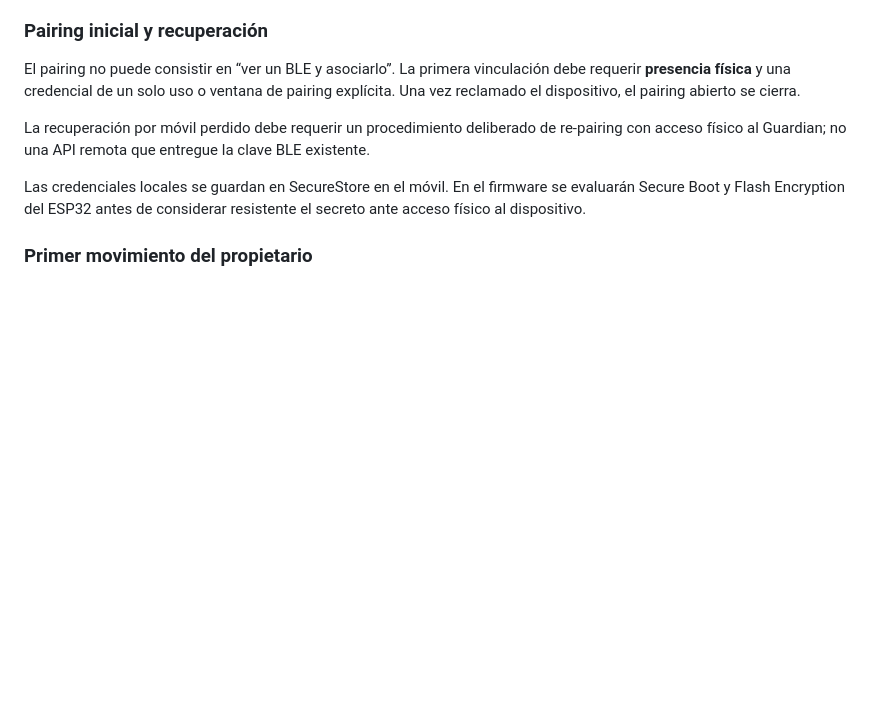
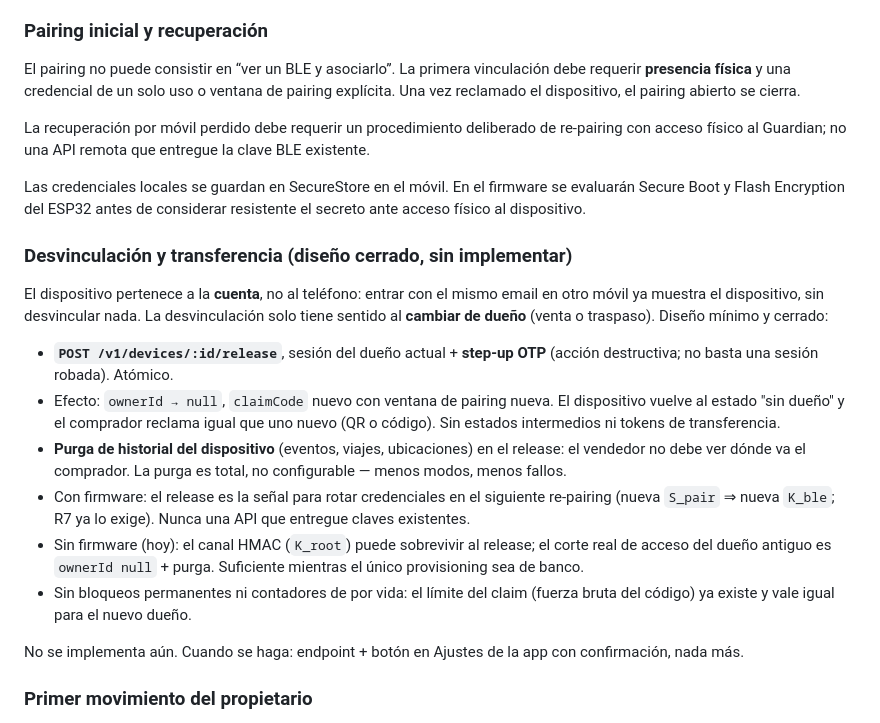
Before and after one commit to jmtrs/guardian, a Markdown page: docs/GUARDIAN_INTEGRACION_APP_DISPOSITIVO_v0_6.md, the part around the change. Drawn GitHub-style; blank space fills up the shorter version.

Commit message:
docs(design): desvinculacion y transferencia de dispositivo (cerrado, sin implementar)
Release = POST /v1/devices/:id/release con step-up OTP: ownerId null,
claimCode nuevo + ventana, purga total de historial. Sin tokens de
transferencia ni estados intermedios. El dispositivo pertenece a la
cuenta (otro movil no requiere nada); release solo al cambiar de dueno.

```diff
--- a/docs/GUARDIAN_INTEGRACION_APP_DISPOSITIVO_v0_6.md
+++ b/docs/GUARDIAN_INTEGRACION_APP_DISPOSITIVO_v0_6.md
@@ -285,6 +285,19 @@ El pairing no puede consistir en “ver un BLE y asociarlo”. La primera vincul
 La recuperación por móvil perdido debe requerir un procedimiento deliberado de re-pairing con acceso físico al Guardian; no una API remota que entregue la clave BLE existente.
 
 Las credenciales locales se guardan en SecureStore en el móvil. En el firmware se evaluarán Secure Boot y Flash Encryption del ESP32 antes de considerar resistente el secreto ante acceso físico al dispositivo.
+
+### Desvinculación y transferencia (diseño cerrado, sin implementar)
+
+El dispositivo pertenece a la **cuenta**, no al teléfono: entrar con el mismo email en otro móvil ya muestra el dispositivo, sin desvincular nada. La desvinculación solo tiene sentido al **cambiar de dueño** (venta o traspaso). Diseño mínimo y cerrado:
+
+- **`POST /v1/devices/:id/release`**, sesión del dueño actual + **step-up OTP** (acción destructiva; no basta una sesión robada). Atómico.
+- Efecto: `ownerId → null`, `claimCode` nuevo con ventana de pairing nueva. El dispositivo vuelve al estado "sin dueño" y el comprador reclama igual que uno nuevo (QR o código). Sin estados intermedios ni tokens de transferencia.
+- **Purga de historial del dispositivo** (eventos, viajes, ubicaciones) en el release: el vendedor no debe ver dónde va el comprador. La purga es total, no configurable — menos modos, menos fallos.
+- Con firmware: el release es la señal para rotar credenciales en el siguiente re-pairing (nueva `S_pair` ⇒ nueva `K_ble`; R7 ya lo exige). Nunca una API que entregue claves existentes.
+- Sin firmware (hoy): el canal HMAC (`K_root`) puede sobrevivir al release; el corte real de acceso del dueño antiguo es `ownerId null` + purga. Suficiente mientras el único provisioning sea de banco.
+- Sin bloqueos permanentes ni contadores de por vida: el límite del claim (fuerza bruta del código) ya existe y vale igual para el nuevo dueño.
+
+No se implementa aún. Cuando se haga: endpoint + botón en Ajustes de la app con confirmación, nada más.
 
 ### Primer movimiento del propietario
 
```
